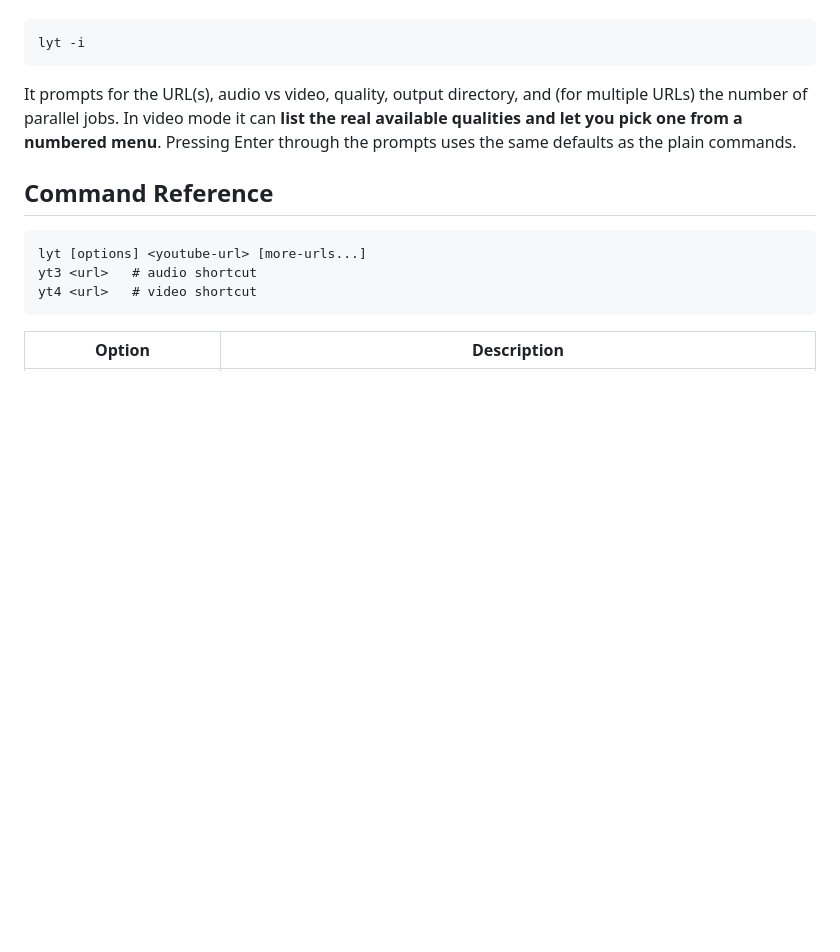
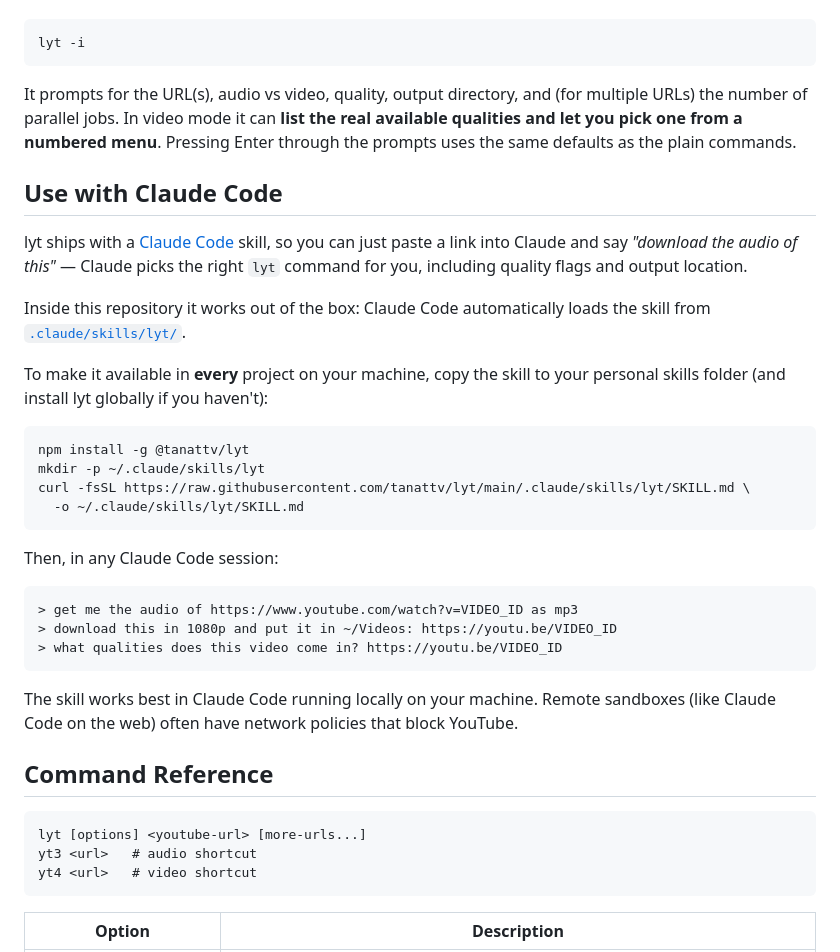
Before and after one commit to TanaTTV/lyt, a Markdown page: README.md, the part around the change. GitHub-like rendering; blank space fills up the shorter version.

Commit message:
Add Claude Code skill for downloading audio/video with lyt (#22)
* Add Claude Code skill for downloading audio/video with lyt

Adds .claude/skills/lyt/SKILL.md so Claude Code sessions in this repo
automatically know how to use the lyt CLI when asked to download a
video, extract audio, or list available qualities for a URL.

https://claude.ai/code/session_01PFB6xM4238KnC5ZZFxgy3w

* Document how to use lyt with Claude Code

https://claude.ai/code/session_01PFB6xM4238KnC5ZZFxgy3w

* Clarify cross-platform tool provisioning

---------

Co-authored-by: Claude <noreply@anthropic.com>

````diff
--- a/README.md
+++ b/README.md
@@ -203,6 +203,38 @@ multiple URLs) the number of parallel jobs. In video mode it can **list the
 real available qualities and let you pick one from a numbered menu**. Pressing
 Enter through the prompts uses the same defaults as the plain commands.
 
+## Use with Claude Code
+
+lyt ships with a [Claude Code](https://claude.com/claude-code) skill, so you
+can just paste a link into Claude and say *"download the audio of this"* —
+Claude picks the right `lyt` command for you, including quality flags and
+output location.
+
+Inside this repository it works out of the box: Claude Code automatically
+loads the skill from [`.claude/skills/lyt/`](.claude/skills/lyt/SKILL.md).
+
+To make it available in **every** project on your machine, copy the skill to
+your personal skills folder (and install lyt globally if you haven't):
+
+```bash
+npm install -g @tanattv/lyt
+mkdir -p ~/.claude/skills/lyt
+curl -fsSL https://raw.githubusercontent.com/tanattv/lyt/main/.claude/skills/lyt/SKILL.md \
+  -o ~/.claude/skills/lyt/SKILL.md
+```
+
+Then, in any Claude Code session:
+
+```text
+> get me the audio of https://www.youtube.com/watch?v=VIDEO_ID as mp3
+> download this in 1080p and put it in ~/Videos: https://youtu.be/VIDEO_ID
+> what qualities does this video come in? https://youtu.be/VIDEO_ID
+```
+
+The skill works best in Claude Code running locally on your machine. Remote
+sandboxes (like Claude Code on the web) often have network policies that block
+YouTube.
+
 ## Command Reference
 
 ```text
````
Also changed, not shown: 1 other file.
